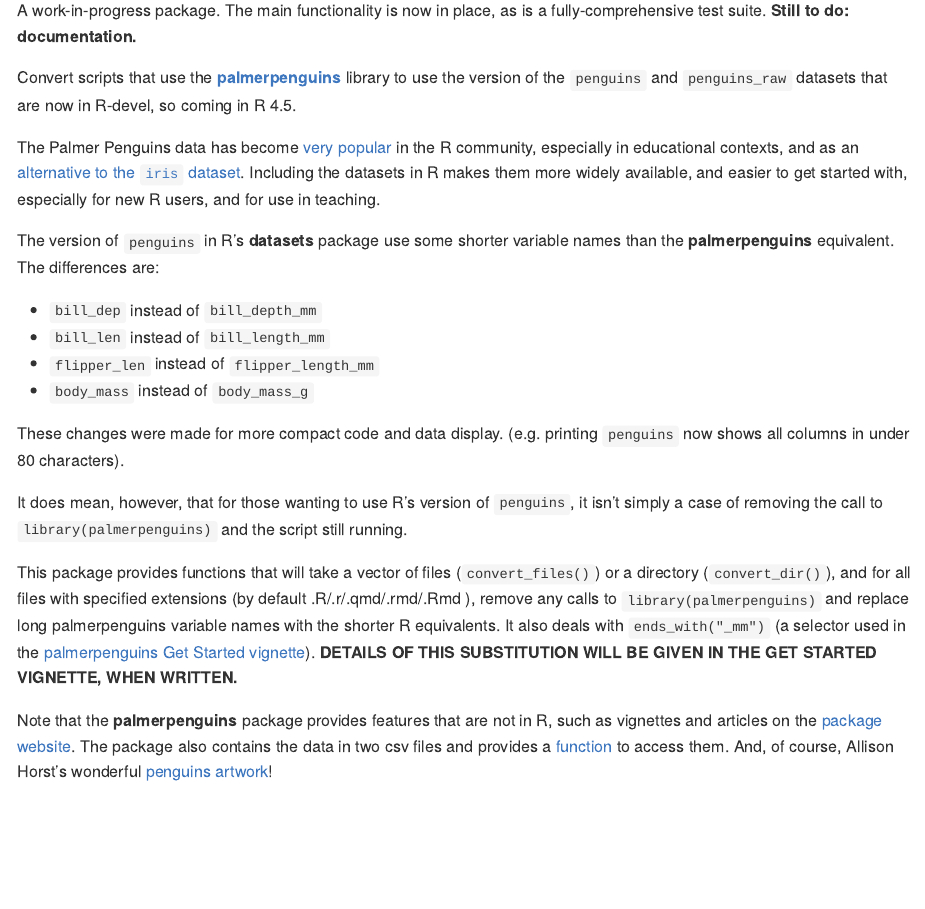
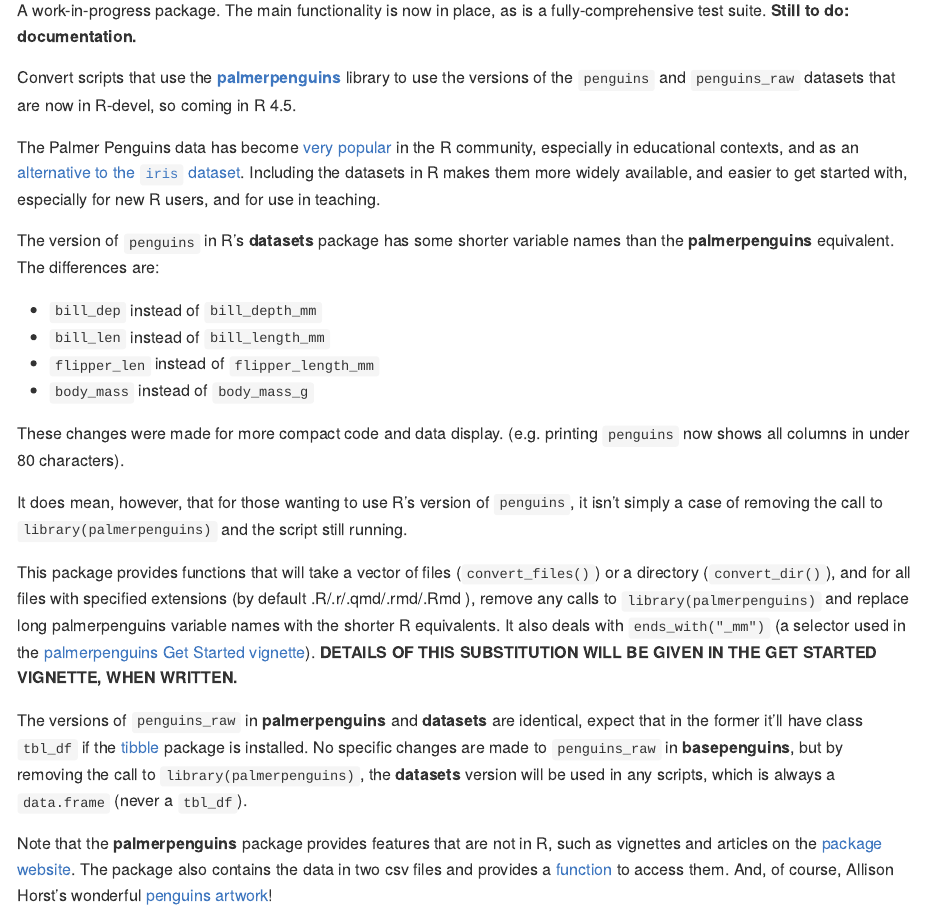
Before and after one commit to EllaKaye/basepenguins, an R Markdown document (README.Rmd): the page in a window 1100 px wide, from 110 px down. The pictures show the output file README.md that the author committed with the source, drawn offline in the style of GitHub.

Commit message:
README note on penguins_raw

```diff
--- a/README.Rmd
+++ b/README.Rmd
@@ -19,14 +19,14 @@
 as is a fully-comprehensive test suite.
 **Still to do: documentation.**
 
-Convert scripts that use the **[palmerpenguins](https://allisonhorst.github.io/palmerpenguins/index.html)** library to use the version of the `penguins` and `penguins_raw` datasets that are now in R-devel, so coming in R 4.5.
+Convert scripts that use the **[palmerpenguins](https://allisonhorst.github.io/palmerpenguins/index.html)** library to use the versions of the `penguins` and `penguins_raw` datasets that are now in R-devel, so coming in R 4.5.
 
 The Palmer Penguins data has become [very popular](https://apreshill.github.io/palmerpenguins-useR-2022/) in the R community,
 especially in educational contexts, and as an [alternative to the `iris` dataset](https://journal.r-project.org/articles/RJ-2022-020/).
 Including the datasets in R makes them more widely available, and easier to get started with,
 especially for new R users, and for use in teaching.
 
-The version of `penguins` in R's **datasets** package use some shorter variable names
+The version of `penguins` in R's **datasets** package has some shorter variable names
 than the **palmerpenguins** equivalent. The differences are:
 
 - `bill_dep` instead of `bill_depth_mm`
@@ -45,6 +45,12 @@
 remove any calls to `library(palmerpenguins)`
 and replace long palmerpenguins variable names with the shorter R equivalents.
 It also deals with `ends_with("_mm")` (a selector used in the [palmerpenguins Get Started vignette](https://allisonhorst.github.io/palmerpenguins/articles/intro.html)). **DETAILS OF THIS SUBSTITUTION WILL BE GIVEN IN THE GET STARTED VIGNETTE, WHEN WRITTEN.**
+
+The versions of `penguins_raw` in **palmerpenguins** and **datasets** are identical,
+expect that in the former it'll have class `tbl_df` if the [tibble](https://tibble.tidyverse.org) package is installed.
+No specific changes are made to `penguins_raw` in **basepenguins**,
+but by removing the call to `library(palmerpenguins)`, the **datasets** version will be used in any scripts,
+which is always a `data.frame` (never a `tbl_df`).
 
 Note that the **palmerpenguins** package provides features that are not in R,
 such as vignettes and articles on the [package website](https://allisonhorst.github.io/palmerpenguins/index.html). The package also contains the data in two csv files and provides a [function](https://allisonhorst.github.io/palmerpenguins/reference/path_to_file.html) to access them. And, of course, Allison Horst's wonderful [penguins artwork](https://allisonhorst.github.io/palmerpenguins/articles/art.html)!
```
Also changed, not shown: README.md.
